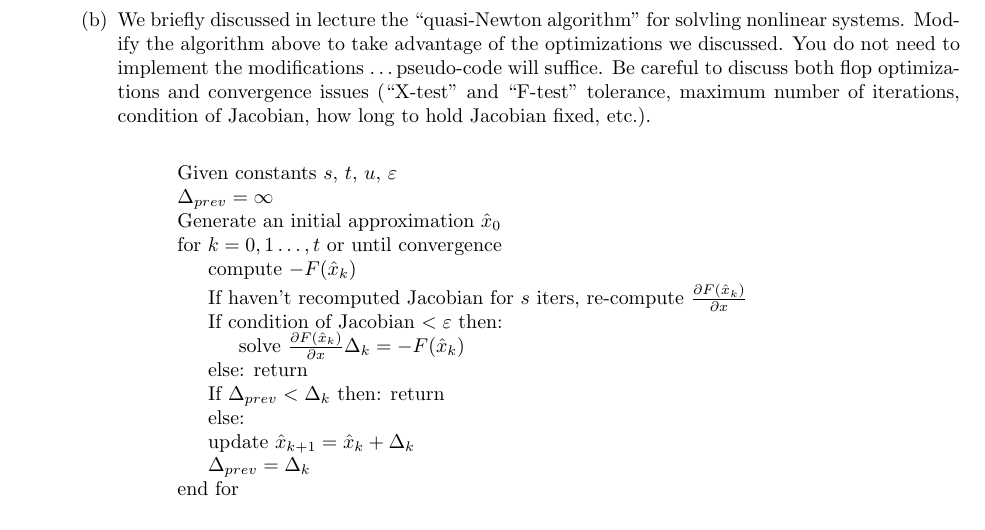
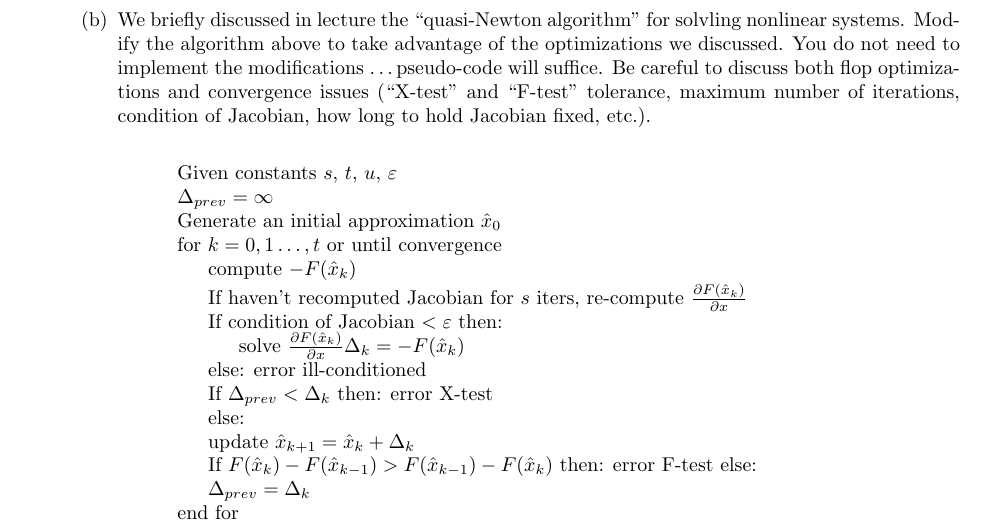
Before and after one commit to poonkeegan/school, a LaTeX document (cscd37/assgn2.tex): part of page 1 of 10, cut so that both start at the same text. Compiled offline with pdfLaTeX.

Commit message:
Mon Mar 12 18:03:14 EDT 2018

```diff
--- a/cscd37/assgn2.tex
+++ b/cscd37/assgn2.tex
@@ -65,10 +65,12 @@ poonkeeg\\
                     If haven't recomputed Jacobian for $s$ iters, re-compute $\frac{\partial F(\hat x_k)}{\partial x}$ \;
                     If condition of Jacobian $< \varepsilon$ then:  \\
                     \Indp solve $\frac{\partial F(\hat x_k)}{\partial x} \Delta_k = -F(\hat x_k)$ \;
-                    \Indm else: return \;
-                    If $\Delta_{prev} < \Delta_k$ then: return \;
+                    \Indm else: error ill-conditioned \;
+                    If $\Delta_{prev} < \Delta_k$ then: error X-test \;
                     else: \;
                     update $\hat x_{k+1} = \hat x_k + \Delta_k$ \;
+                    If $F(\hat x_{k}) - F(\hat x_{k-1}) > F(\hat x_{k-1}) - F(\hat x_{k})$ then: error F-test
+                    else: \;
                     $\Delta_{prev} = \Delta_k$ \;
                 \Indm end for \;
             }
```
Also changed, not shown: cscd37/assgn2.pdf.
